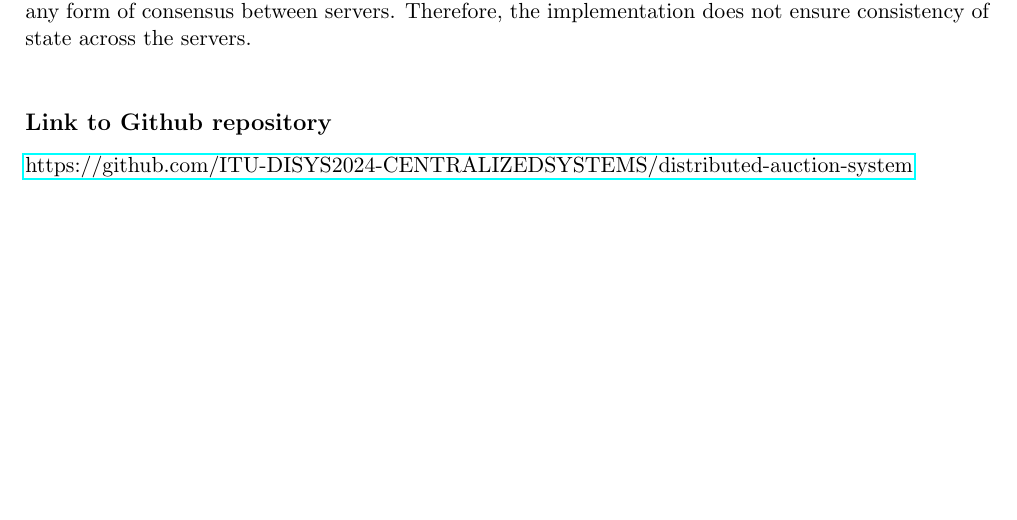
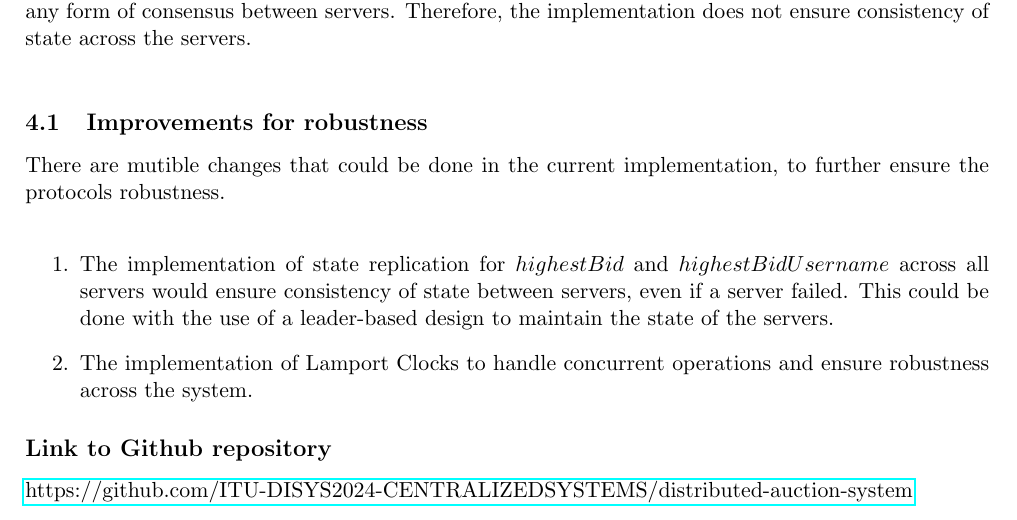
Before and after one commit to ITU-DISYS2024-CENTRALIZEDSYSTEMS/distributed-auction-system, a LaTeX document (report/report.tex): part of page 2 of 2, cut so that both start at the same text, the shorter picture padded with empty space. Compiled offline with pdfLaTeX.

Commit message:
Replace enumitem with enumerate package and add robustness improvements section in report.tex

```diff
--- a/report/report.tex
+++ b/report/report.tex
@@ -4,7 +4,7 @@
 \usepackage{hyperref}
 \usepackage[a4paper]{geometry}
 \usepackage[utf8]{inputenc}
-\usepackage{enumitem}
+\usepackage{enumerate}
 \usepackage{varwidth}
 \usepackage{tasks}
 \usepackage{amsmath}
@@ -22,8 +22,6 @@
 
 \usepackage{listings}
 
-% Change enumerate environments you use letters
-\renewcommand{\theenumi}{\alph{enumi}}
 
 % Set title, author name and date
 \title{Consensus}
@@ -75,6 +73,12 @@
 \\
 Clients can independently query the results of an open bid at any time. The servers handle these requests and reliably return the current auction outcome for that server. However, we do not implement any form of consensus between servers. Therefore, the implementation does not ensure consistency of state across the servers.
 \\
+\subsection{Improvements for robustness}
+There are mutible changes that could be done in the current implementation, to further ensure the protocols robustness.\\
+\begin{enumerate}
+    \item The implementation of state replication for $highestBid$ and $highestBidUsername$ across all servers would ensure consistency of state between servers, even if a server failed. This could be done with the use of a leader-based design to maintain the state of the servers.
+    \item The implementation of Lamport Clocks to handle concurrent operations and ensure robustness across the system.
+\end{enumerate}
 
 \subsection*{Link to Github repository}
 
```
